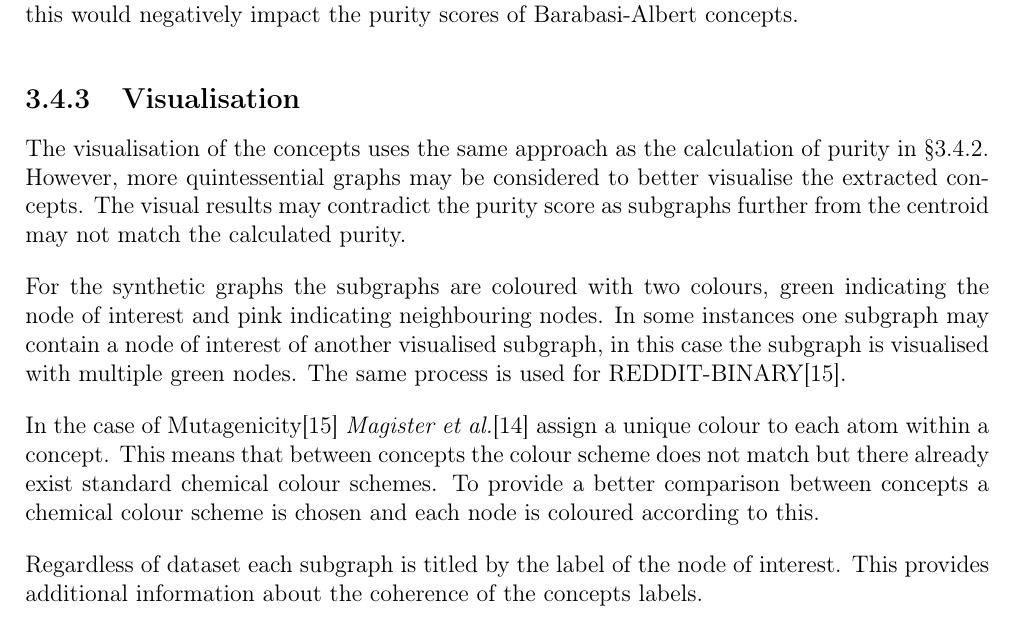
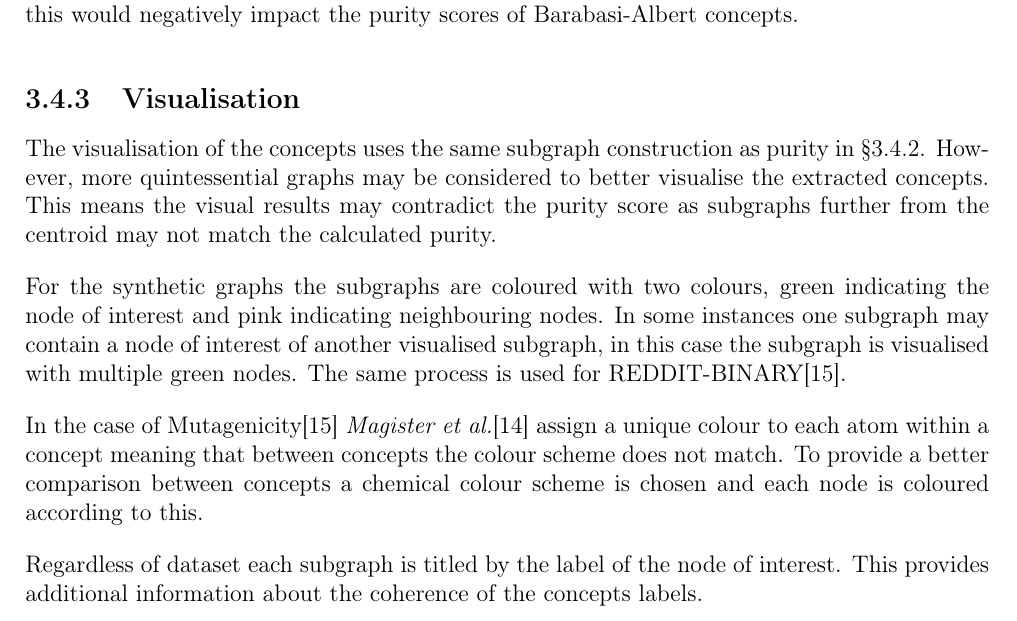
Before and after one commit to skyepurchase/Simplified_GNN_Concepts, a LaTeX thesis (diss/main.tex, which reads diss/chapters/implementation.tex): part of page 26 of 75, cut so that both start at the same text. Compiled offline with pdfLaTeX.

Commit message:
subsection 3.4.3 visualisation draft 3

```diff
--- a/diss/chapters/implementation.tex
+++ b/diss/chapters/implementation.tex
@@ -177,17 +177,16 @@ This can be mitigated by calculating an upperbound on the GED in $\mathcal{O}(n^
 
 \subsection{Visualisation}
 \label{sec:vis}
-The visualisation of the concepts uses the same approach as the calculation of purity in \Sref{sec:concept-eval}.
+The visualisation of the concepts uses the same subgraph construction as purity in \Sref{sec:concept-eval}.
 However, more quintessential graphs may be considered to better visualise the extracted concepts.
-The visual results may contradict the purity score as subgraphs further from the centroid may not match the calculated purity.
+This means the visual results may contradict the purity score as subgraphs further from the centroid may not match the calculated purity.
 
 For the synthetic graphs the subgraphs are coloured with two colours, green indicating the node of interest and pink indicating neighbouring nodes.
 In some instances one subgraph may contain a node of interest of another visualised subgraph, in this case the subgraph is visualised with multiple green nodes.
 %This represents the fact that the model does not distinguish between these nodes within the graph structure.
 The same process is used for REDDIT-BINARY\cite{Morris+2020}.
 
-In the case of Mutagenicity\cite{Morris+2020} \textit{Magister et al.}\cite{magister2021gcexplainer} assign a unique colour to each atom within a concept.
-This means that between concepts the colour scheme does not match but there already exist standard chemical colour schemes.
+In the case of Mutagenicity\cite{Morris+2020} \textit{Magister et al.}\cite{magister2021gcexplainer} assign a unique colour to each atom within a concept meaning that between concepts the colour scheme does not match.
 To provide a better comparison between concepts a chemical colour scheme is chosen and each node is coloured according to this.
 
 Regardless of dataset each subgraph is titled by the label of the node of interest.
```
